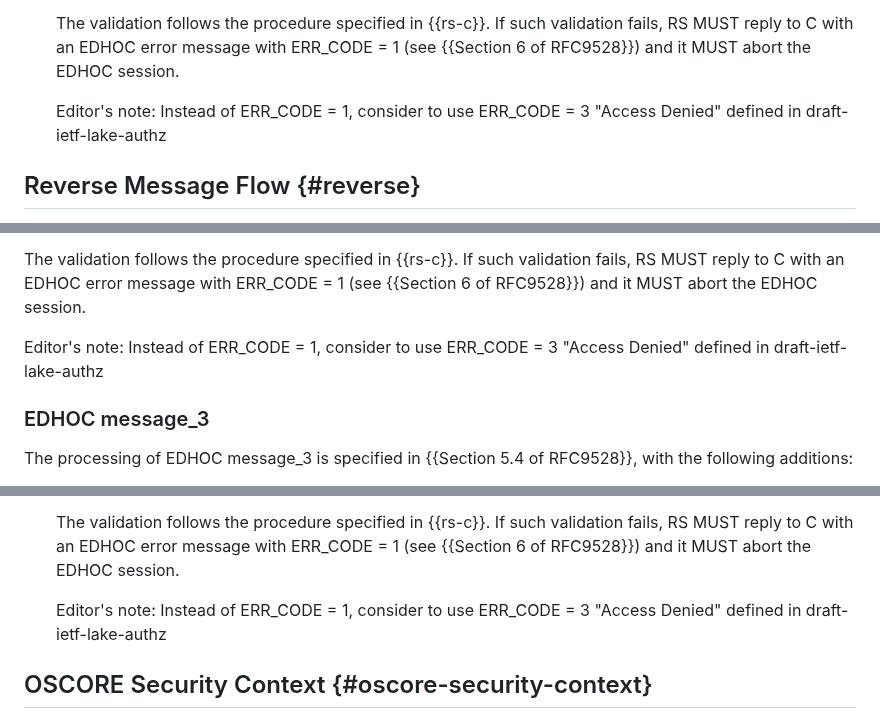
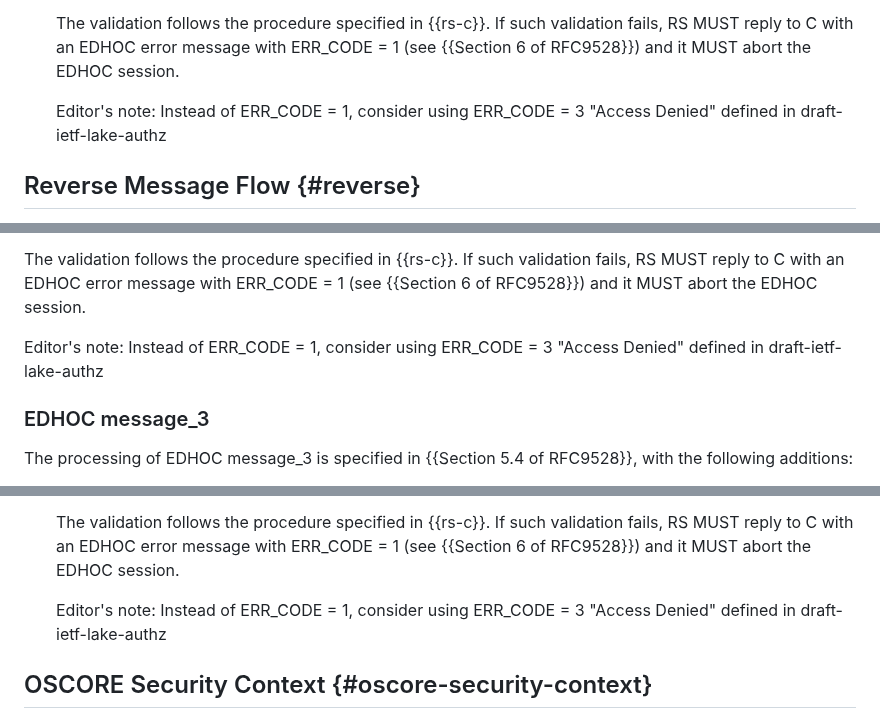
Before and after one commit to ace-wg/ace-edhoc-oscore-profile, a Markdown page: draft-ietf-ace-edhoc-oscore-profile.md, 3 parts joined by grey strips. Rendered like a GitHub page.

Commit message:
Editorial

```diff
--- a/draft-ietf-ace-edhoc-oscore-profile.md
+++ b/draft-ietf-ace-edhoc-oscore-profile.md
@@ -721,7 +721,7 @@ The processing of EDHOC message\_3 is specified in {{Section 5.4 of RFC9528}}, w
 
   The validation follows the procedure specified in {{rs-c}}. If such validation fails, RS MUST reply to C with an EDHOC error message with ERR\_CODE = 1 (see {{Section 6 of RFC9528}}) and it MUST abort the EDHOC session.
 
-  Editor's note: Instead of ERR\_CODE = 1, consider to use ERR\_CODE = 3 "Access Denied" defined in draft-ietf-lake-authz
+  Editor's note: Instead of ERR\_CODE = 1, consider using ERR\_CODE = 3 "Access Denied" defined in draft-ietf-lake-authz
 
 ## Reverse Message Flow {#reverse}
 
@@ -757,7 +757,7 @@ Note that in this case C uploads the Access Token or session ID before RS is aut
 
   The validation follows the procedure specified in {{rs-c}}. If such validation fails, RS MUST reply to C with an EDHOC error message with ERR\_CODE = 1 (see {{Section 6 of RFC9528}}) and it MUST abort the EDHOC session.
 
-  Editor's note: Instead of ERR\_CODE = 1, consider to use ERR\_CODE = 3 "Access Denied"  defined in draft-ietf-lake-authz
+  Editor's note: Instead of ERR\_CODE = 1, consider using ERR\_CODE = 3 "Access Denied"  defined in draft-ietf-lake-authz
 
 ### EDHOC message\_3
 
@@ -773,7 +773,7 @@ The processing of EDHOC message\_4 is specified in {{Section 5.5 of RFC9528}}, w
 
   The validation follows the procedure specified in {{rs-c}}. If such validation fails, RS MUST reply to C with an EDHOC error message with ERR\_CODE = 1 (see {{Section 6 of RFC9528}}) and it MUST abort the EDHOC session.
 
-  Editor's note: Instead of ERR\_CODE = 1, consider to use ERR\_CODE = 3 "Access Denied"  defined in draft-ietf-lake-authz
+  Editor's note: Instead of ERR\_CODE = 1, consider using ERR\_CODE = 3 "Access Denied"  defined in draft-ietf-lake-authz
 
 
 ## OSCORE Security Context {#oscore-security-context}
```
Also changed, not shown: other parts of draft-ietf-ace-edhoc-oscore-profile.md (+9 -9 lines).
